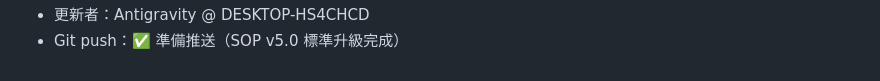
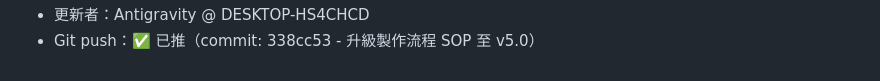
Before and after one commit to yi-kuei/dongda-math-2-3, a Markdown page: handoff.md, the part around one of its changes. Rendered like a GitHub page.

Commit message:
docs: 更新 handoff.md 標記收工同步完成

```diff
--- a/handoff.md
+++ b/handoff.md
@@ -47,2 +47,2 @@
 - 更新者：Antigravity @ DESKTOP-HS4CHCD
-- Git push：✅ 準備推送（SOP v5.0 標準升級完成）
+- Git push：✅ 已推（commit: 338cc53 - 升級製作流程 SOP 至 v5.0）
```
Also changed, not shown: other parts of handoff.md (+1 -1 lines).
